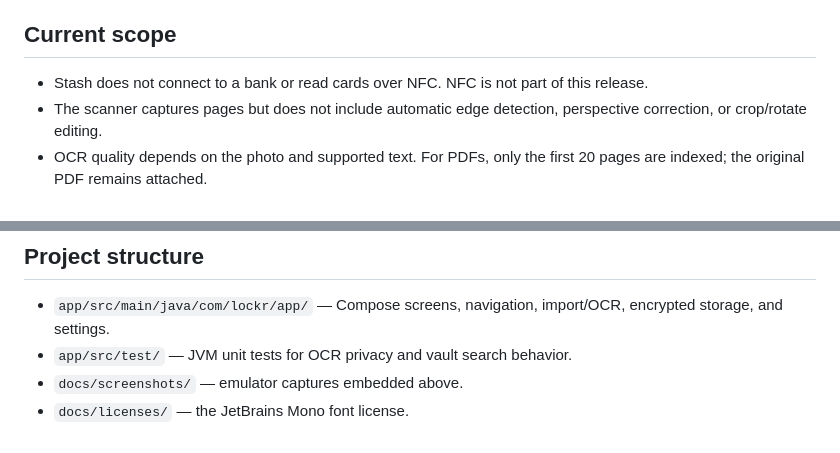
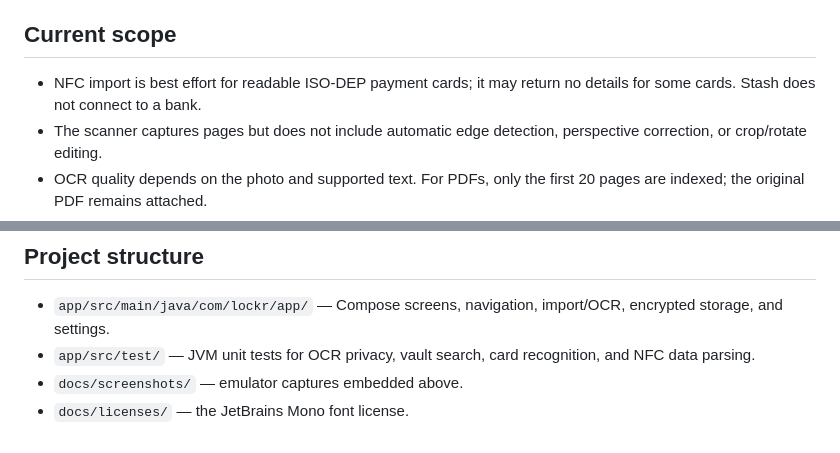
Before and after one commit to YumiNoona/Stash, a Markdown page: README.md, 2 parts joined by grey strips. Drawn GitHub-style.

```diff
--- a/README.md
+++ b/README.md
@@ -47,7 +52,7 @@ Settings offers readable JSON, PDF, Excel (`.xlsx`), and text exports, plus a se
 
 ## Current scope
 
-- Stash does not connect to a bank or read cards over NFC. NFC is not part of this release.
+- NFC import is best effort for readable ISO-DEP payment cards; it may return no details for some cards. Stash does not connect to a bank.
 - The scanner captures pages but does not include automatic edge detection, perspective correction, or crop/rotate editing.
 - OCR quality depends on the photo and supported text. For PDFs, only the first 20 pages are indexed; the original PDF remains attached.
 - Data is local to this installation. There is no cloud sync or account recovery, and device-bound backups cannot be moved to another device.
@@ -72,6 +77,6 @@ The APK is written to `app/build/outputs/apk/debug/app-debug.apk`. Gradle may ne
 ## Project structure
 
 - `app/src/main/java/com/lockr/app/` — Compose screens, navigation, import/OCR, encrypted storage, and settings.
-- `app/src/test/` — JVM unit tests for OCR privacy and vault search behavior.
+- `app/src/test/` — JVM unit tests for OCR privacy, vault search, card recognition, and NFC data parsing.
 - `docs/screenshots/` — emulator captures embedded above.
 - `docs/licenses/` — the JetBrains Mono font license.
```
Also changed, not shown: other parts of README.md (+13 -8 lines), docs/screenshots/add-card.jpg (added), docs/screenshots/add-source.jpg, docs/screenshots/card-review.jpg (added), 12 other files.
